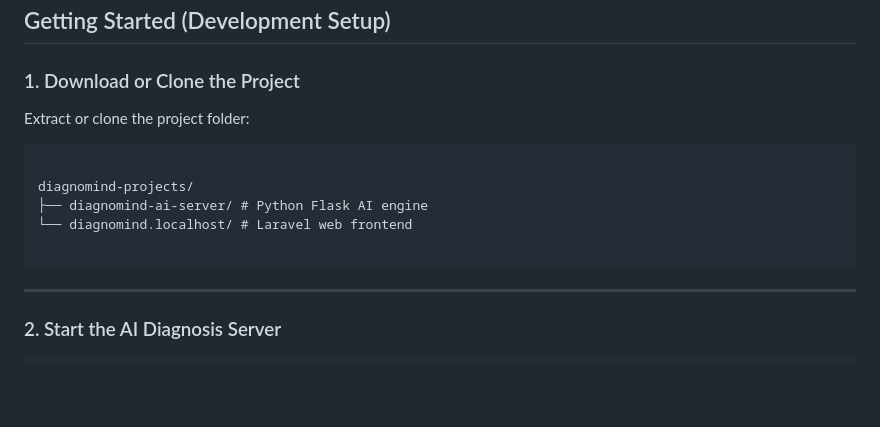
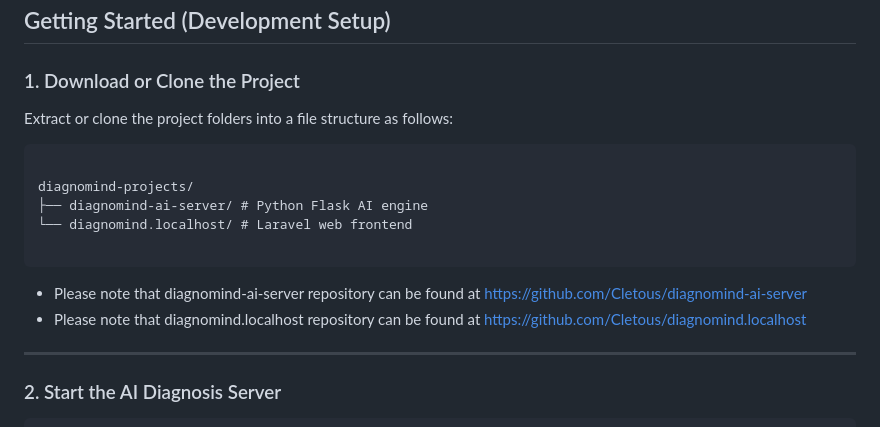
Before and after one commit to Cletous/diagnomind.localhost, a Markdown page: README.md, the part around the change. Rendered like a GitHub page; blank space fills up the shorter version.

````diff
--- a/README.md
+++ b/README.md
@@ -13,7 +13,7 @@ DiagnoMind is a full-stack medical diagnosis system built with **Laravel + Livew
 
 ### 1. Download or Clone the Project
 
-Extract or clone the project folder:
+Extract or clone the project folders into a file structure as follows:
 
 ```
 
@@ -22,6 +22,9 @@ diagnomind-projects/
 └── diagnomind.localhost/ # Laravel web frontend
 
 ```
+
+-   Please note that diagnomind-ai-server repository can be found at https://github.com/Cletous/diagnomind-ai-server
+-   Please note that diagnomind.localhost repository can be found at https://github.com/Cletous/diagnomind.localhost
 
 ---
 
````
